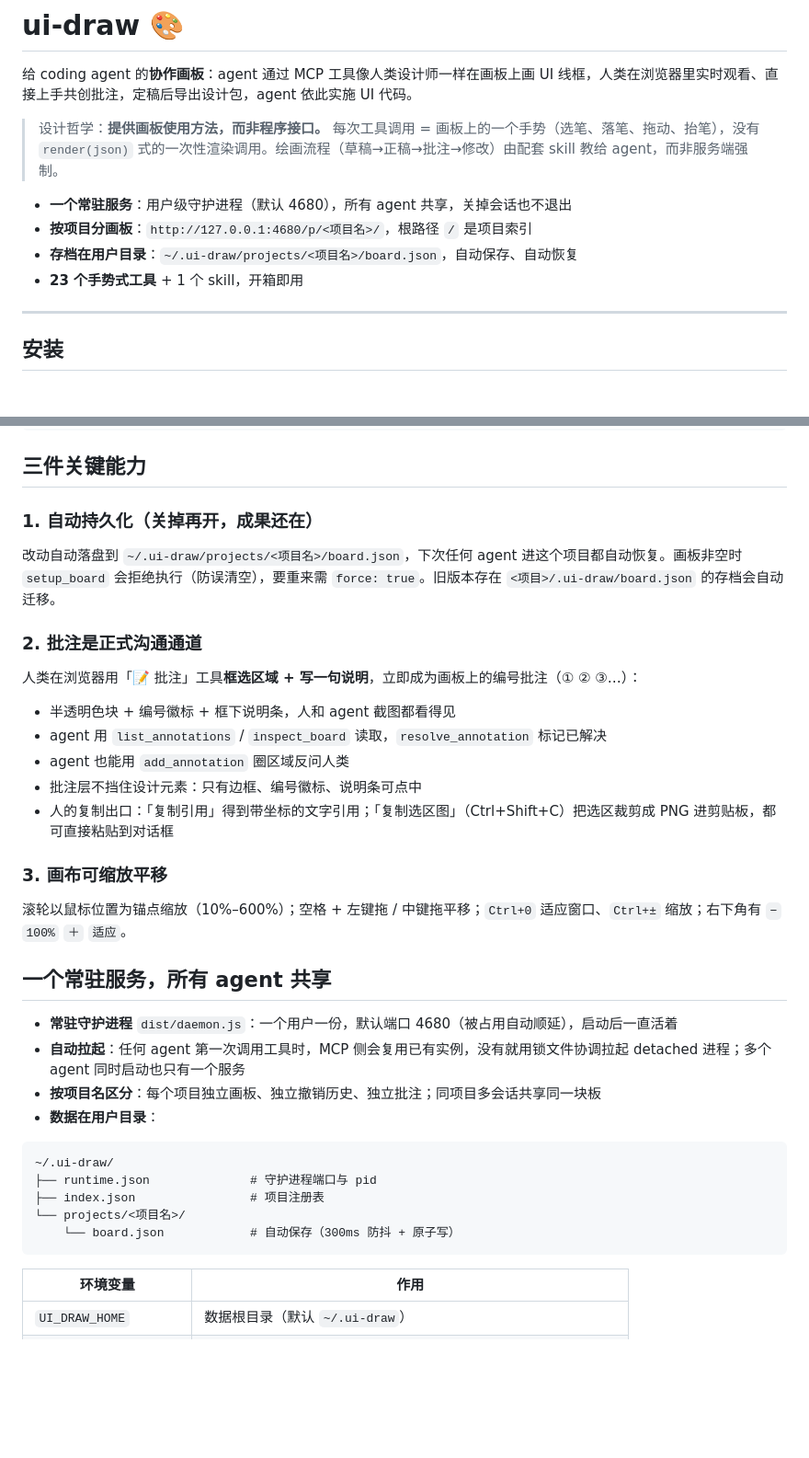
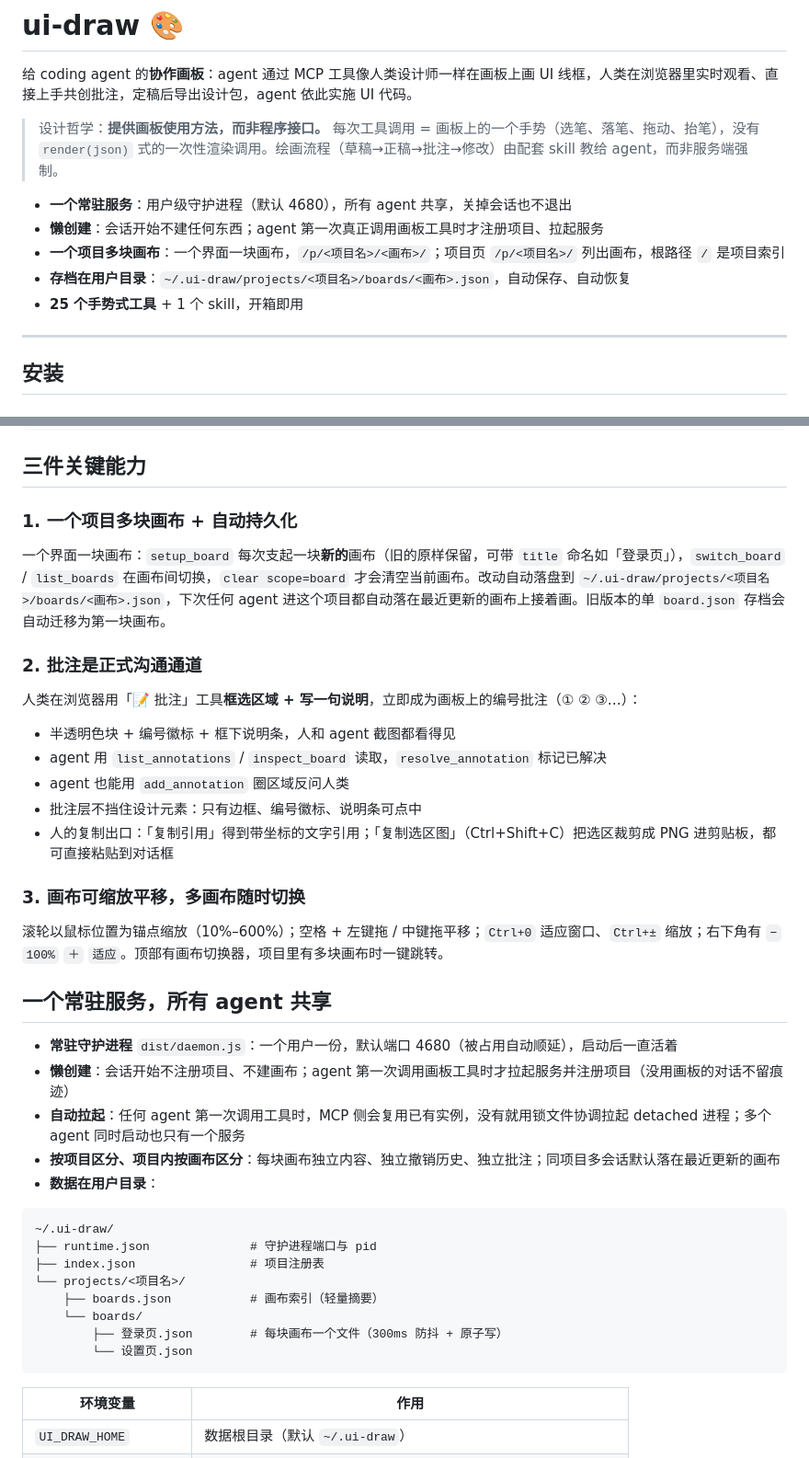
Before and after one commit to pykelysia/pyke-plugins, a Markdown page: README.md, 2 parts joined by grey strips. Shown at 92% size. Rendered like a GitHub page; blank space fills up the shorter version.

Commit message:
docs: README 与 SKILL 同步懒创建与一个项目多块画布的用法

````diff
--- a/README.md
+++ b/README.md
@@ -5,9 +5,10 @@
 > 设计哲学：**提供画板使用方法，而非程序接口。** 每次工具调用 = 画板上的一个手势（选笔、落笔、拖动、抬笔），没有 `render(json)` 式的一次性渲染调用。绘画流程（草稿→正稿→批注→修改）由配套 skill 教给 agent，而非服务端强制。
 
 - **一个常驻服务**：用户级守护进程（默认 4680），所有 agent 共享，关掉会话也不退出
-- **按项目分画板**：`http://127.0.0.1:4680/p/<项目名>/`，根路径 `/` 是项目索引
-- **存档在用户目录**：`~/.ui-draw/projects/<项目名>/board.json`，自动保存、自动恢复
-- **23 个手势式工具** + 1 个 skill，开箱即用
+- **懒创建**：会话开始不建任何东西；agent 第一次真正调用画板工具时才注册项目、拉起服务
+- **一个项目多块画布**：一个界面一块画布，`/p/<项目名>/<画布>/`；项目页 `/p/<项目名>/` 列出画布，根路径 `/` 是项目索引
+- **存档在用户目录**：`~/.ui-draw/projects/<项目名>/boards/<画布>.json`，自动保存、自动恢复
+- **25 个手势式工具** + 1 个 skill，开箱即用
 
 ---
 
@@ -84,9 +85,9 @@ agent 支起画板 ──► 草稿层起稿 ──► 看一眼自查 ──►
 
 ## 三件关键能力
 
-### 1. 自动持久化（关掉再开，成果还在）
+### 1. 一个项目多块画布 + 自动持久化
 
-改动自动落盘到 `~/.ui-draw/projects/<项目名>/board.json`，下次任何 agent 进这个项目都自动恢复。画板非空时 `setup_board` 会拒绝执行（防误清空），要重来需 `force: true`。旧版本存在 `<项目>/.ui-draw/board.json` 的存档会自动迁移。
+一个界面一块画布：`setup_board` 每次支起一块**新的**画布（旧的原样保留，可带 `title` 命名如「登录页」），`switch_board` / `list_boards` 在画布间切换，`clear scope=board` 才会清空当前画布。改动自动落盘到 `~/.ui-draw/projects/<项目名>/boards/<画布>.json`，下次任何 agent 进这个项目都自动落在最近更新的画布上接着画。旧版本的单 `board.json` 存档会自动迁移为第一块画布。
 
 ### 2. 批注是正式沟通通道
 
@@ -98,15 +99,16 @@ agent 支起画板 ──► 草稿层起稿 ──► 看一眼自查 ──►
 - 批注层不挡住设计元素：只有边框、编号徽标、说明条可点中
 - 人的复制出口：「复制引用」得到带坐标的文字引用；「复制选区图」（Ctrl+Shift+C）把选区裁剪成 PNG 进剪贴板，都可直接粘贴到对话框
 
-### 3. 画布可缩放平移
+### 3. 画布可缩放平移，多画布随时切换
 
-滚轮以鼠标位置为锚点缩放（10%–600%）；空格 + 左键拖 / 中键拖平移；`Ctrl+0` 适应窗口、`Ctrl+±` 缩放；右下角有 `−` `100%` `＋` `适应`。
+滚轮以鼠标位置为锚点缩放（10%–600%）；空格 + 左键拖 / 中键拖平移；`Ctrl+0` 适应窗口、`Ctrl+±` 缩放；右下角有 `−` `100%` `＋` `适应`。顶部有画布切换器，项目里有多块画布时一键跳转。
 
 ## 一个常驻服务，所有 agent 共享
 
 - **常驻守护进程** `dist/daemon.js`：一个用户一份，默认端口 4680（被占用自动顺延），启动后一直活着
+- **懒创建**：会话开始不注册项目、不建画布；agent 第一次调用画板工具时才拉起服务并注册项目（没用画板的对话不留痕迹）
 - **自动拉起**：任何 agent 第一次调用工具时，MCP 侧会复用已有实例，没有就用锁文件协调拉起 detached 进程；多个 agent 同时启动也只有一个服务
-- **按项目名区分**：每个项目独立画板、独立撤销历史、独立批注；同项目多会话共享同一块板
+- **按项目区分、项目内按画布区分**：每块画布独立内容、独立撤销历史、独立批注；同项目多会话默认落在最近更新的画布
 - **数据在用户目录**：
 
 ```
@@ -114,7 +116,10 @@ agent 支起画板 ──► 草稿层起稿 ──► 看一眼自查 ──►
 ├── runtime.json              # 守护进程端口与 pid
 ├── index.json                # 项目注册表
 └── projects/<项目名>/
-    └── board.json            # 自动保存（300ms 防抖 + 原子写）
+    ├── boards.json           # 画布索引（轻量摘要）
+    └── boards/
+        ├── 登录页.json        # 每块画布一个文件（300ms 防抖 + 原子写）
+        └── 设置页.json
 ```
 
 | 环境变量 | 作用 |
````
Also changed, not shown: other parts of README.md (+18 -15 lines), skills/ui-draw/SKILL.md (+19 -14 lines).
